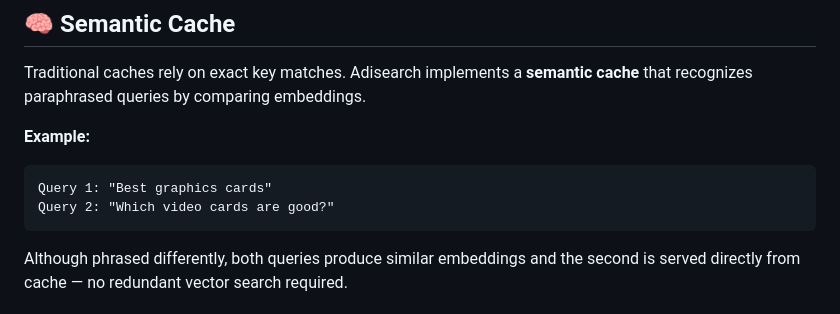
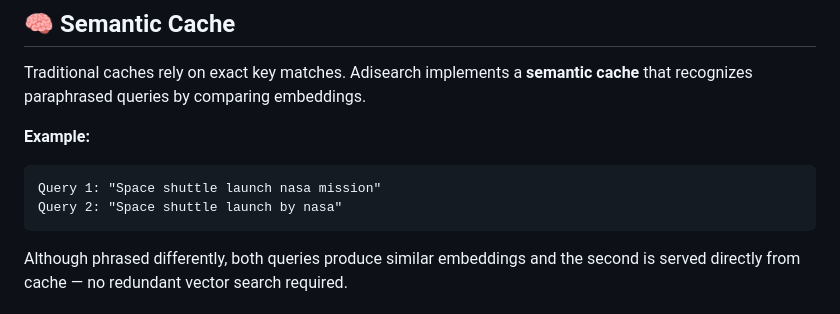
Before and after one commit to Adityavasudev2006/adisearch-semantic-search-engine, a Markdown page: README.md, the part around the change. Rendered like a GitHub page.

Commit message:
Updated readme with better example

````diff
--- a/README.md
+++ b/README.md
@@ -298,8 +298,8 @@ Traditional caches rely on exact key matches. Adisearch implements a **semantic
 **Example:**
 
 ```
-Query 1: "Best graphics cards"
-Query 2: "Which video cards are good?"
+Query 1: "Space shuttle launch nasa mission"
+Query 2: "Space shuttle launch by nasa"
 ```
 
 Although phrased differently, both queries produce similar embeddings and the second is served directly from cache — no redundant vector search required.
````
